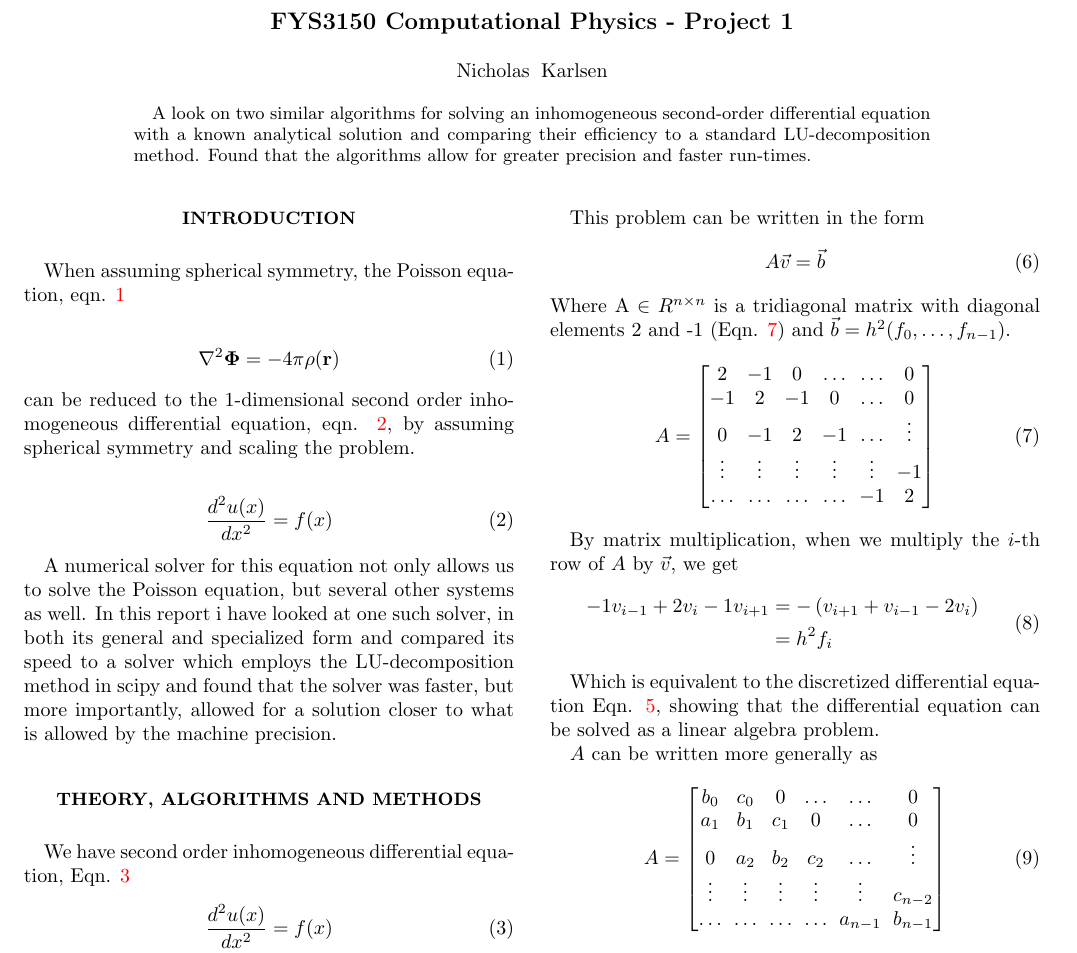
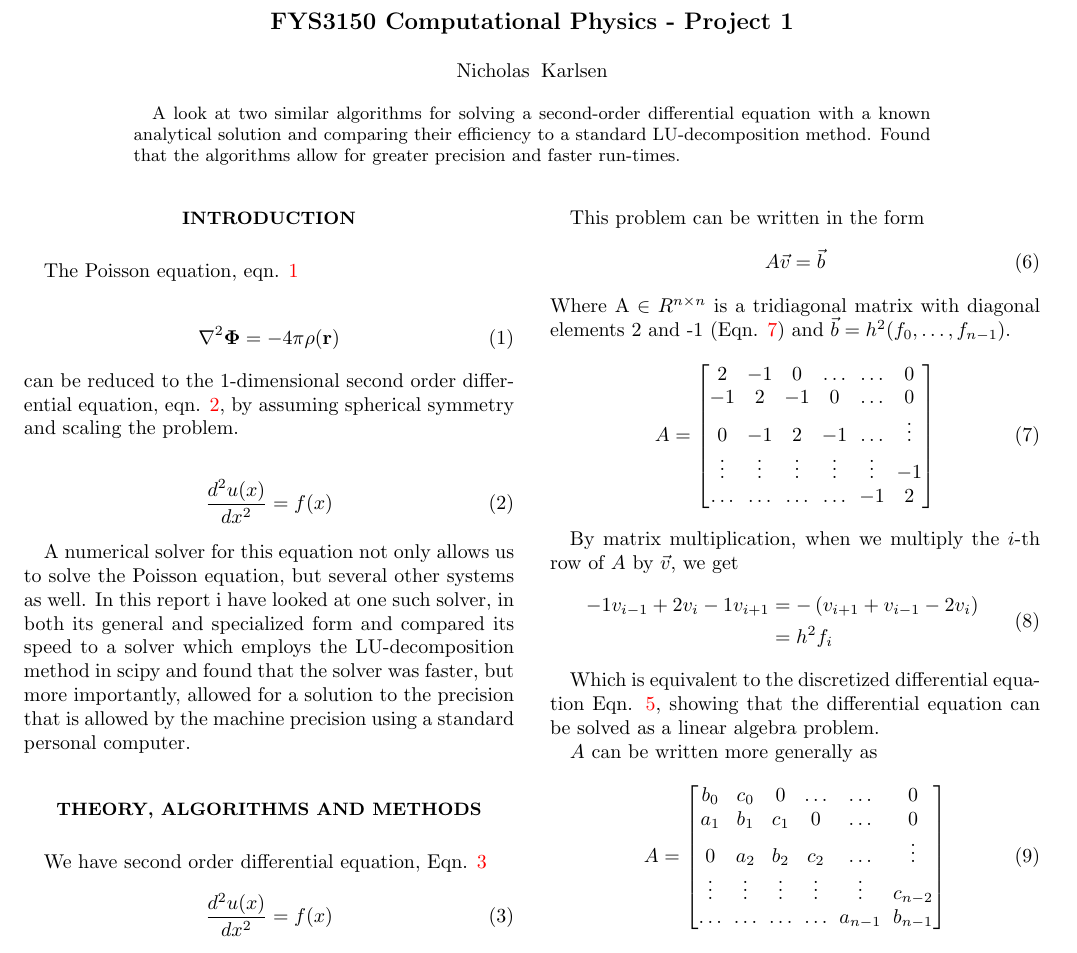
Before and after one commit to nicholaskarlsen/FYS3150, a LaTeX paper (Project_1/proj1_alt.tex): part of page 1 of 3, cut so that both start at the same text. Compiled offline with pdfLaTeX.

Commit message:
Fixed (hopefully) all of the typos

```diff
--- a/Project_1/proj1_alt.tex
+++ b/Project_1/proj1_alt.tex
@@ -33,19 +33,19 @@
 \author{Nicholas Karlsen}
 
 \begin{abstract}
-  A look on two similar algorithms for solving an inhomogeneous second-order differential equation with a known analytical solution and comparing their efficiency to a standard LU-decomposition method. Found that the algorithms allow for greater precision and faster run-times.
+  A look at two similar algorithms for solving a second-order differential equation with a known analytical solution and comparing their efficiency to a standard LU-decomposition method. Found that the algorithms allow for greater precision and faster run-times.
 \end{abstract}
 
 \maketitle
 
 \section{Introduction}
-  When assuming spherical symmetry, the Poisson equation, eqn. \ref{poisson}
+  The Poisson equation, eqn. \ref{poisson}
 
   \begin{equation}
     \label{poisson}
     \nabla^2 \mathbf \Phi = - 4\pi \rho (\mathbf r)
   \end{equation}
-  can be reduced to the 1-dimensional second order inhomogeneous differential equation, eqn. \ref{diffeq1},
+  can be reduced to the 1-dimensional second order differential equation, eqn. \ref{diffeq1},
   by assuming spherical symmetry and scaling the problem.
 
   \begin{equation}
@@ -53,11 +53,11 @@
     \frac{d^2u(x)}{dx^2} = f(x)
   \end{equation}
 
-  A numerical solver for this equation not only allows us to solve the Poisson equation, but several other systems as well. In this report i have looked at one such solver, in both its general and specialized form and compared its speed to a solver which employs the LU-decomposition method in scipy and found that the solver was faster, but more importantly, allowed for a solution closer to what is allowed by the machine precision.
+  A numerical solver for this equation not only allows us to solve the Poisson equation, but several other systems as well. In this report i have looked at one such solver, in both its general and specialized form and compared its speed to a solver which employs the LU-decomposition method in scipy and found that the solver was faster, but more importantly, allowed for a solution to the precision that is allowed by the machine precision using a standard personal computer.
 
 
 \section{Theory, algorithms and methods}
-We have second order inhomogeneous differential equation, Eqn. \ref{differential_equation}
+We have second order differential equation, Eqn. \ref{differential_equation}
   \begin{equation}
     \label{differential_equation}
     \frac{d^2u(x)}{dx^2} = f(x)
```
Also changed, not shown: Project_1/proj1_alt.pdf, Project_1/proj1_alt.tex (20 more changed lines).
